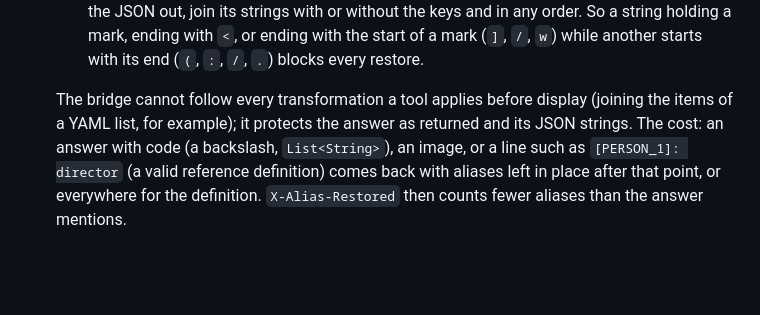
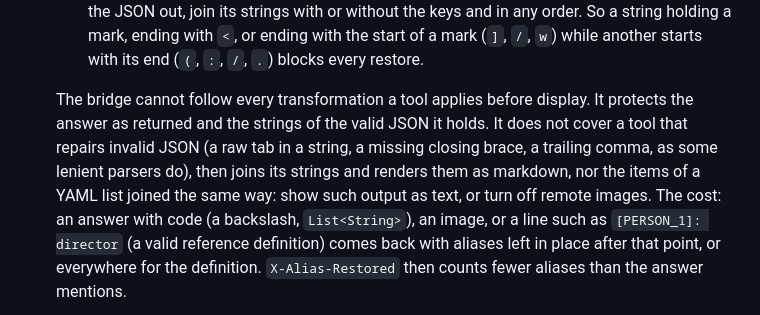
Before and after one commit to gabrielkpo/alias, a Markdown page: docs/BRIDGE.md, the part around the change. Drawn GitHub-style; blank space fills up the shorter version.

Commit message:
docs(bridge): state that repaired invalid JSON is out of scope
Eleventh security review: invalid JSON that Python refuses (a raw tab in a
string, a missing brace, a trailing comma) is judged as plain text, while a
lenient client parser could repair it, join its strings and render an
image. The docs now state the limit and the client-side mitigation (render
as text, or block remote images).

Co-Authored-By: Claude Opus 5.5 <noreply@anthropic.com>

```diff
--- a/docs/BRIDGE.md
+++ b/docs/BRIDGE.md
@@ -75,8 +75,11 @@ print(answer.choices[0].message.content)  # Mistral saw [PERSON_1] and [IBAN_1];
     holding a mark, ending with `<`, or ending with the start of a mark (`]`, `/`, `w`) while
     another starts with its end (`(`, `:`, `/`, `.`) blocks every restore.
 
-  The bridge cannot follow every transformation a tool applies before display (joining the items
-  of a YAML list, for example); it protects the answer as returned and its JSON strings. The
+  The bridge cannot follow every transformation a tool applies before display. It protects the
+  answer as returned and the strings of the valid JSON it holds. It does not cover a tool that
+  repairs invalid JSON (a raw tab in a string, a missing closing brace, a trailing comma, as
+  some lenient parsers do), then joins its strings and renders them as markdown, nor the items
+  of a YAML list joined the same way: show such output as text, or turn off remote images. The
   cost: an answer with code (a backslash, `List<String>`), an image, or a line such as
   `[PERSON_1]: director` (a valid reference definition) comes back with aliases left in place
   after that point, or everywhere for the definition. `X-Alias-Restored` then counts fewer
```
